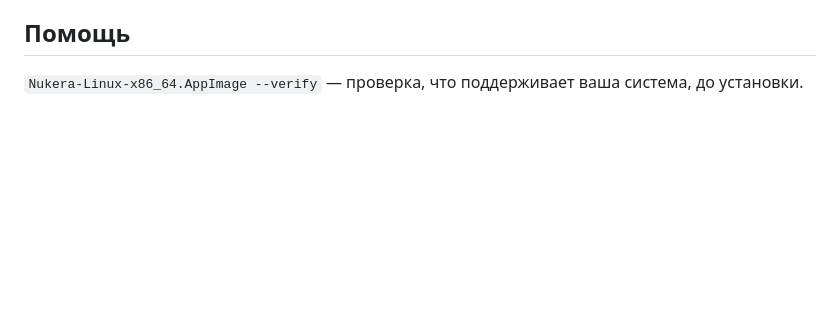
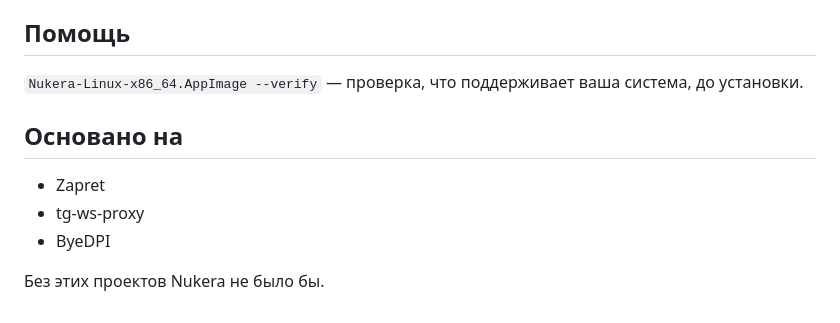
Before and after one commit to finestcrtn/nukera, a Markdown page: README.md, the part around the change. Drawn GitHub-style; blank space fills up the shorter version.

Commit message:
docs: add Based-on section crediting zapret, tg-ws-proxy, byedpi

```diff
--- a/README.md
+++ b/README.md
@@ -76,3 +76,11 @@ scripts/build-appimage.sh
 ## Помощь
 
 `Nukera-Linux-x86_64.AppImage --verify` — проверка, что поддерживает ваша система, до установки.
+
+## Основано на
+
+- Zapret
+- tg-ws-proxy
+- ByeDPI
+
+Без этих проектов Nukera не было бы.
```
Also changed, not shown: README.en.md (+8 -0 lines).
